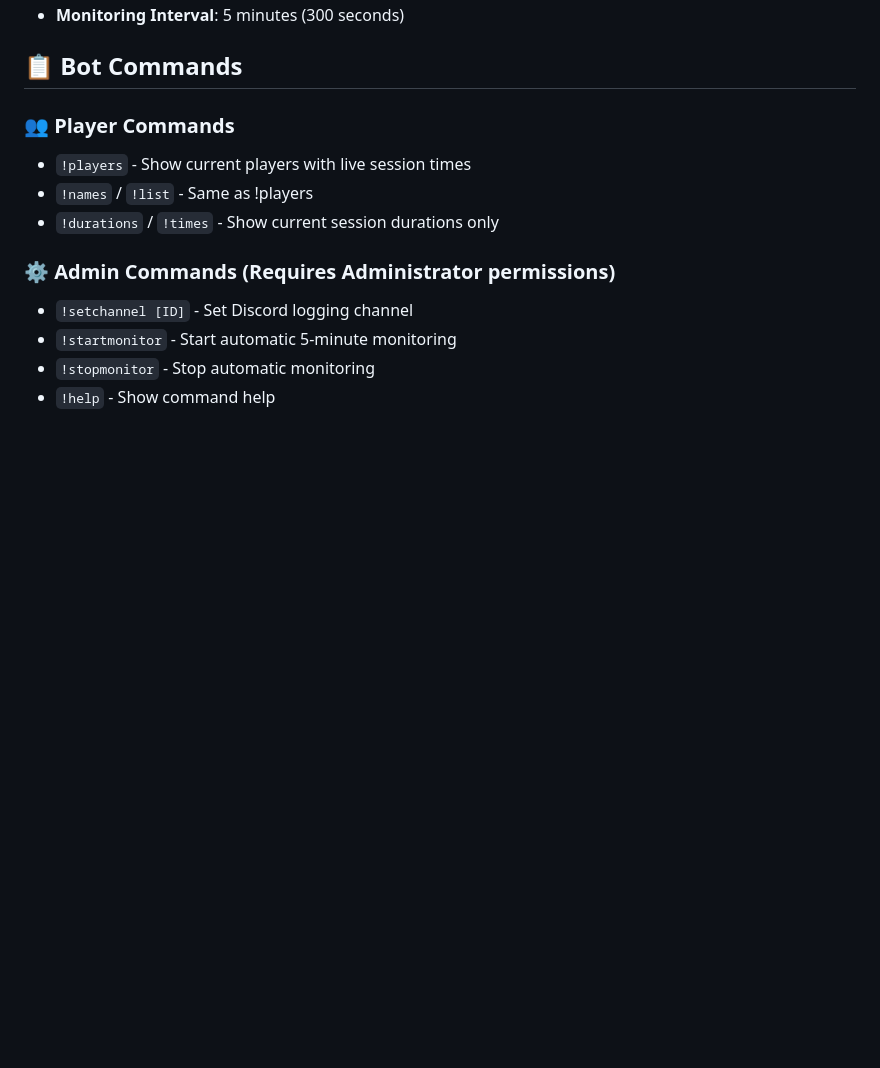
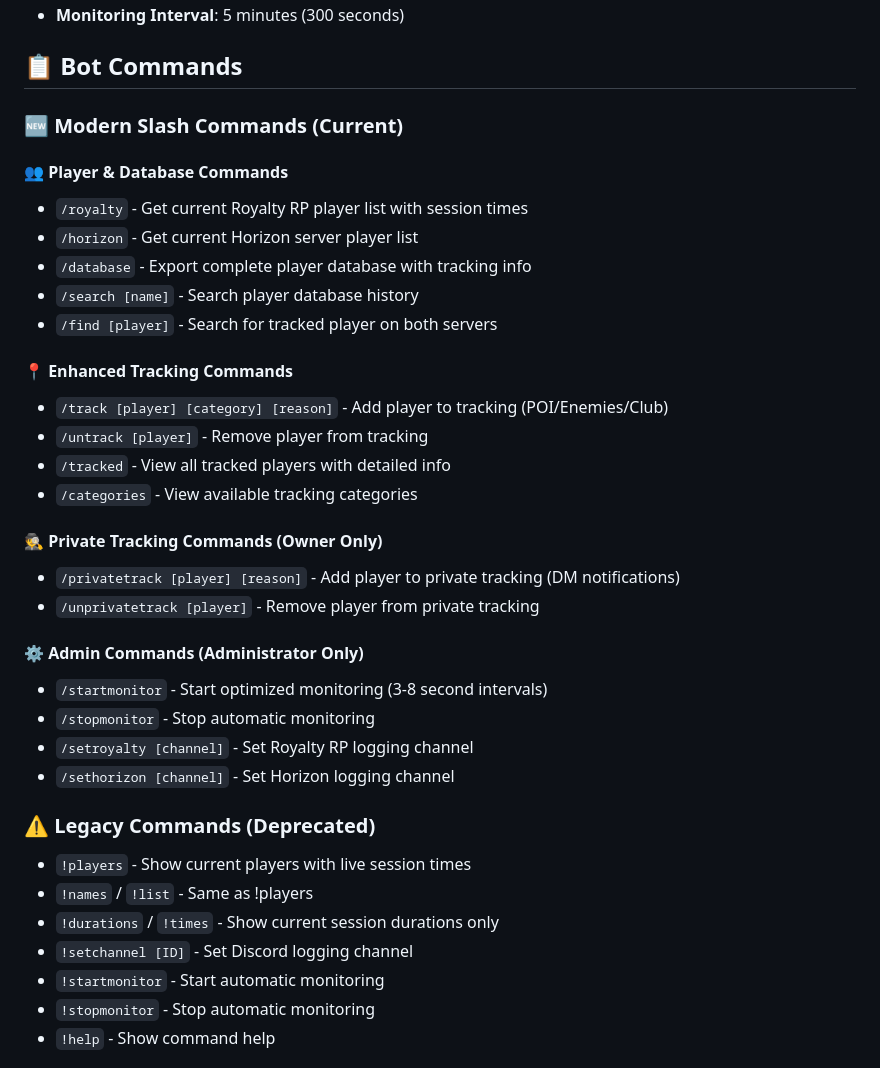
Before and after one commit to HydrikMasqued/opps-tracker-main, a Markdown page: Enhanced Player Tracker with Join Leave Logging - README.md, the part around the change printed below. Drawn GitHub-style; blank space fills up the shorter version.

```diff
--- a/Enhanced Player Tracker with Join Leave Logging - README.md
+++ b/Enhanced Player Tracker with Join Leave Logging - README.md
@@ -32,14 +35,37 @@ This is the complete, fully-featured FiveM server player tracking bot with compr
 
 ## 📋 Bot Commands
 
-### **👥 Player Commands**
+### **🆕 Modern Slash Commands** (Current)
+
+#### **👥 Player & Database Commands**
+- `/royalty` - Get current Royalty RP player list with session times
+- `/horizon` - Get current Horizon server player list
+- `/database` - Export complete player database with tracking info
+- `/search [name]` - Search player database history
+- `/find [player]` - Search for tracked player on both servers
+
+#### **📍 Enhanced Tracking Commands**
+- `/track [player] [category] [reason]` - Add player to tracking (POI/Enemies/Club)
+- `/untrack [player]` - Remove player from tracking
+- `/tracked` - View all tracked players with detailed info
+- `/categories` - View available tracking categories
+
+#### **🕵️ Private Tracking Commands** (Owner Only)
+- `/privatetrack [player] [reason]` - Add player to private tracking (DM notifications)
+- `/unprivatetrack [player]` - Remove player from private tracking
+
+#### **⚙️ Admin Commands** (Administrator Only)
+- `/startmonitor` - Start optimized monitoring (3-8 second intervals)
+- `/stopmonitor` - Stop automatic monitoring
+- `/setroyalty [channel]` - Set Royalty RP logging channel
+- `/sethorizon [channel]` - Set Horizon logging channel
+
+### **⚠️ Legacy Commands** (Deprecated)
 - `!players` - Show current players with live session times
 - `!names` / `!list` - Same as !players
 - `!durations` / `!times` - Show current session durations only
-
-### **⚙️ Admin Commands** (Requires Administrator permissions)
 - `!setchannel [ID]` - Set Discord logging channel
-- `!startmonitor` - Start automatic 5-minute monitoring
+- `!startmonitor` - Start automatic monitoring
 - `!stopmonitor` - Stop automatic monitoring
 - `!help` - Show command help
 
```
Also changed, not shown: other parts of Enhanced Player Tracker with Join Leave Logging - README.md (+34 -6 lines).
